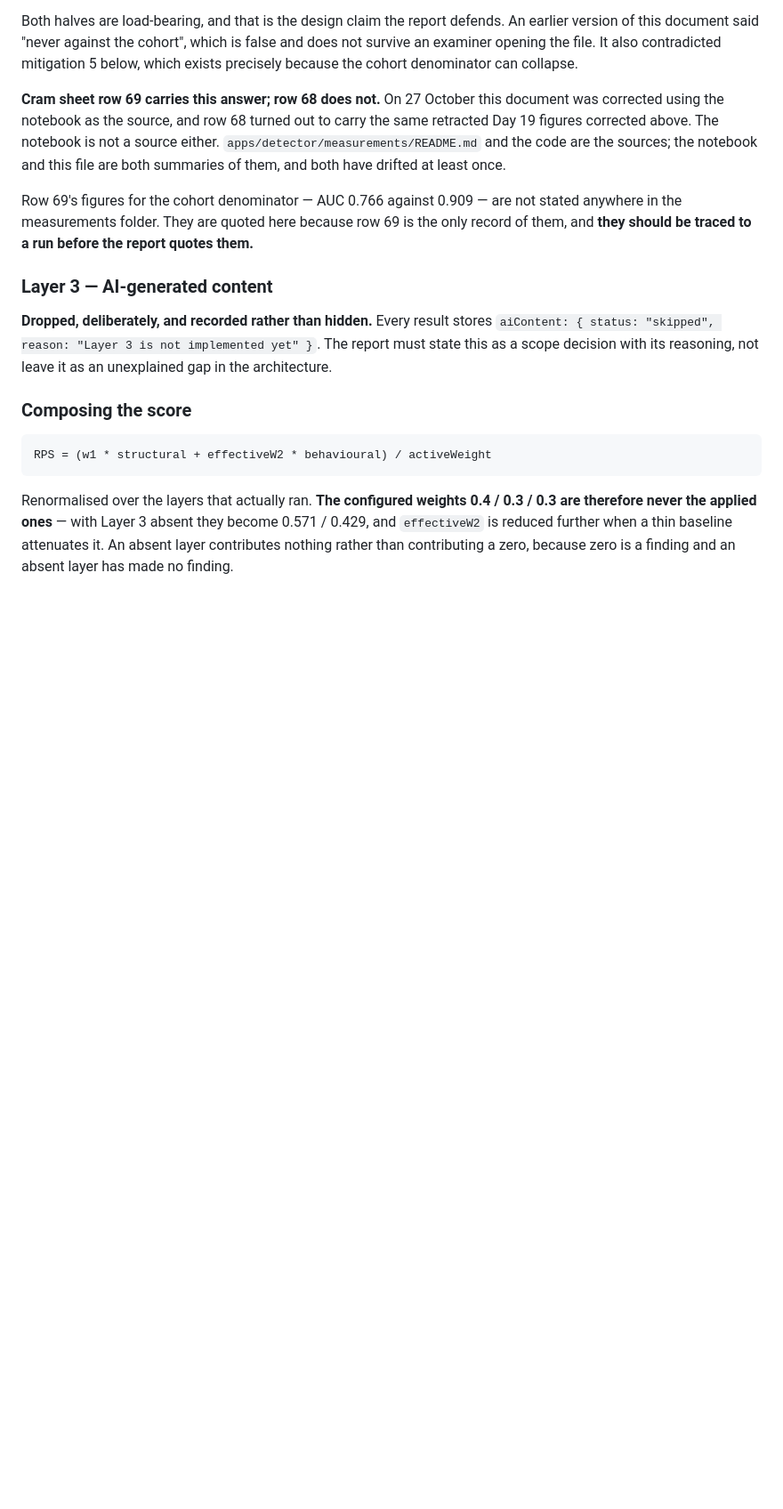
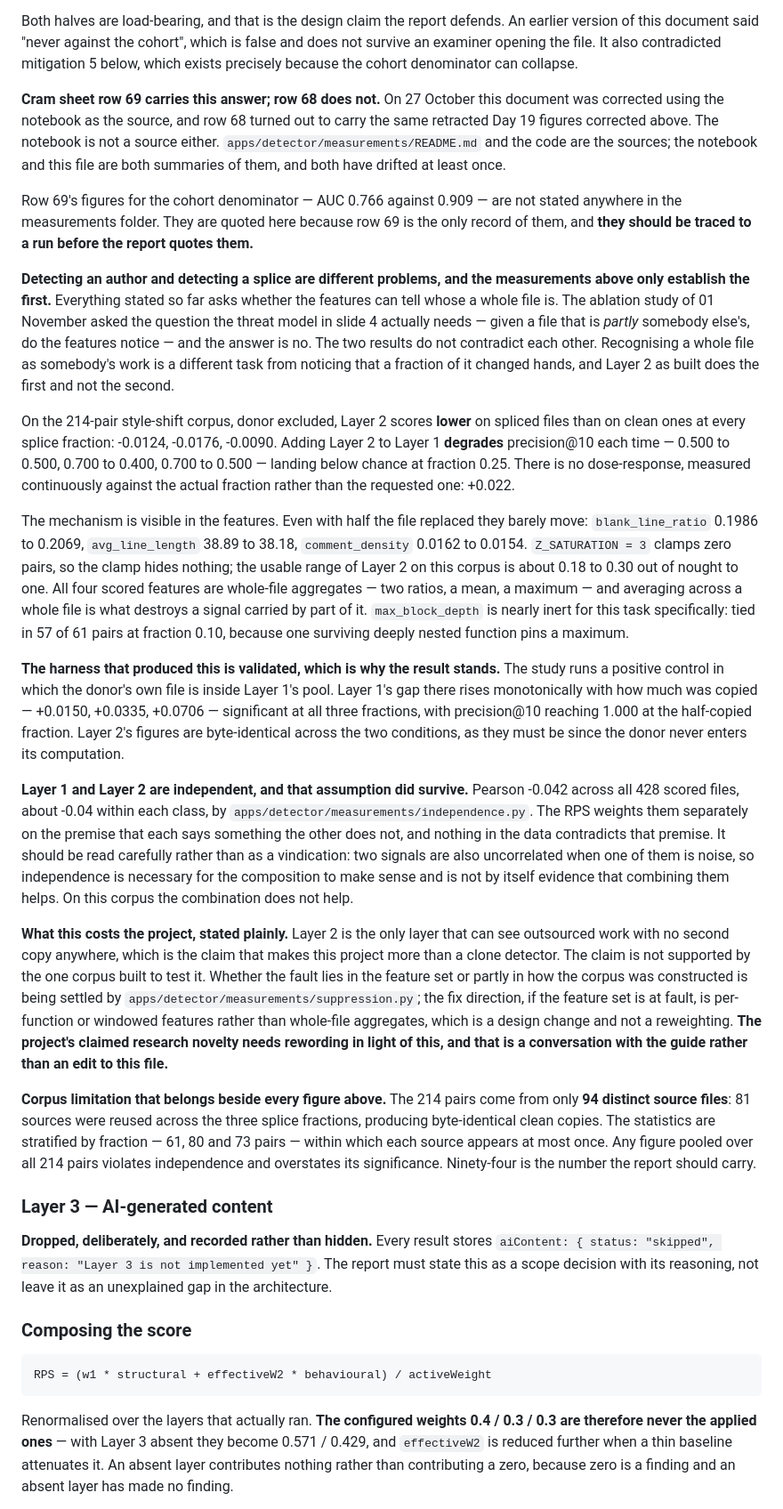
Before and after one commit to MohammadSaqlain124/codeguard-ai, a Markdown page: docs/PROJECT_STATUS.md, the part around the change. Shown at 89% size. GitHub-like rendering; blank space fills up the shorter version.

Commit message:
docs: add layer 2 ablation finding to status

```diff
--- a/docs/PROJECT_STATUS.md
+++ b/docs/PROJECT_STATUS.md
@@ -156,6 +156,68 @@ Row 69's figures for the cohort denominator — AUC 0.766 against 0.909 — are
 stated anywhere in the measurements folder. They are quoted here because row 69
 is the only record of them, and **they should be traced to a run before the
 report quotes them.**
+
+**Detecting an author and detecting a splice are different problems, and the
+measurements above only establish the first.** Everything stated so far asks
+whether the features can tell whose a whole file is. The ablation study of
+01 November asked the question the threat model in slide 4 actually needs —
+given a file that is *partly* somebody else's, do the features notice — and the
+answer is no. The two results do not contradict each other. Recognising a
+whole file as somebody's work is a different task from noticing that a fraction
+of it changed hands, and Layer 2 as built does the first and not the second.
+
+On the 214-pair style-shift corpus, donor excluded, Layer 2 scores **lower** on
+spliced files than on clean ones at every splice fraction: -0.0124, -0.0176,
+-0.0090. Adding Layer 2 to Layer 1 **degrades** precision@10 each time — 0.500
+to 0.500, 0.700 to 0.400, 0.700 to 0.500 — landing below chance at fraction
+0.25. There is no dose-response, measured continuously against the actual
+fraction rather than the requested one: +0.022.
+
+The mechanism is visible in the features. Even with half the file replaced they
+barely move: `blank_line_ratio` 0.1986 to 0.2069, `avg_line_length` 38.89 to
+38.18, `comment_density` 0.0162 to 0.0154. `Z_SATURATION = 3` clamps zero pairs,
+so the clamp hides nothing; the usable range of Layer 2 on this corpus is about
+0.18 to 0.30 out of nought to one. All four scored features are whole-file
+aggregates — two ratios, a mean, a maximum — and averaging across a whole file
+is what destroys a signal carried by part of it. `max_block_depth` is nearly
+inert for this task specifically: tied in 57 of 61 pairs at fraction 0.10,
+because one surviving deeply nested function pins a maximum.
+
+**The harness that produced this is validated, which is why the result stands.**
+The study runs a positive control in which the donor's own file is inside
+Layer 1's pool. Layer 1's gap there rises monotonically with how much was
+copied — +0.0150, +0.0335, +0.0706 — significant at all three fractions, with
+precision@10 reaching 1.000 at the half-copied fraction. Layer 2's figures are
+byte-identical across the two conditions, as they must be since the donor never
+enters its computation.
+
+**Layer 1 and Layer 2 are independent, and that assumption did survive.**
+Pearson -0.042 across all 428 scored files, about -0.04 within each class, by
+`apps/detector/measurements/independence.py`. The RPS weights them separately on
+the premise that each says something the other does not, and nothing in the data
+contradicts that premise. It should be read carefully rather than as a
+vindication: two signals are also uncorrelated when one of them is noise, so
+independence is necessary for the composition to make sense and is not by itself
+evidence that combining them helps. On this corpus the combination does not
+help.
+
+**What this costs the project, stated plainly.** Layer 2 is the only layer that
+can see outsourced work with no second copy anywhere, which is the claim that
+makes this project more than a clone detector. The claim is not supported by the
+one corpus built to test it. Whether the fault lies in the feature set or partly
+in how the corpus was constructed is being settled by
+`apps/detector/measurements/suppression.py`; the fix direction, if the feature
+set is at fault, is per-function or windowed features rather than whole-file
+aggregates, which is a design change and not a reweighting. **The project's
+claimed research novelty needs rewording in light of this, and that is a
+conversation with the guide rather than an edit to this file.**
+
+**Corpus limitation that belongs beside every figure above.** The 214 pairs come
+from only **94 distinct source files**: 81 sources were reused across the three
+splice fractions, producing byte-identical clean copies. The statistics are
+stratified by fraction — 61, 80 and 73 pairs — within which each source appears
+at most once. Any figure pooled over all 214 pairs violates independence and
+overstates its significance. Ninety-four is the number the report should carry.
 
 ### Layer 3 — AI-generated content
 
```
